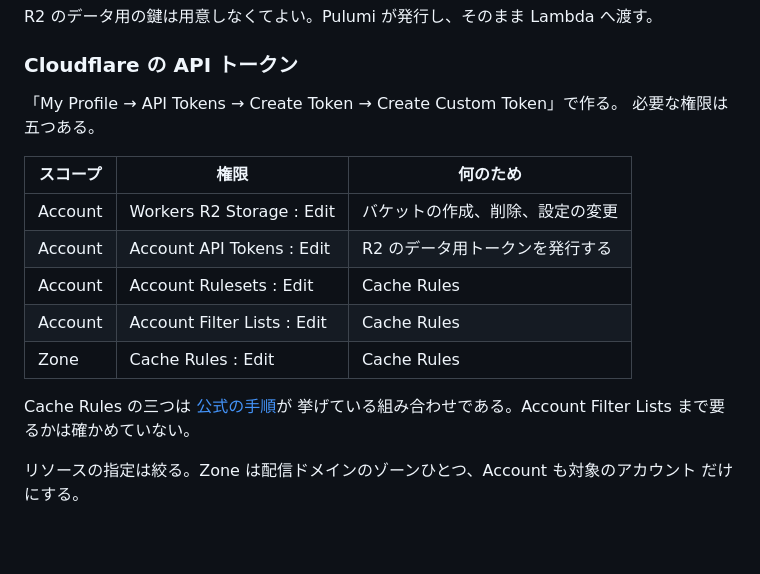
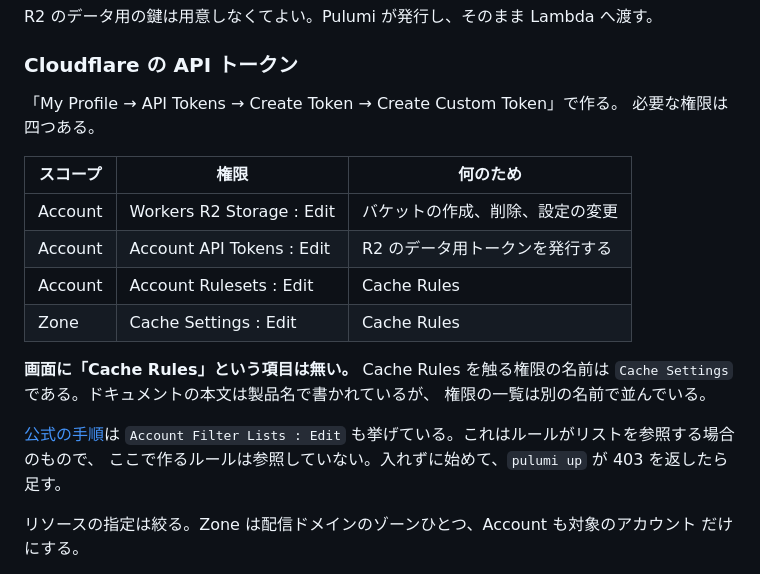
Before and after one commit to limit7412/VRCServiceStatusPanel, a Markdown page: infra/README.md, the part around the change. Rendered like a GitHub page; blank space fills up the shorter version.

Commit message:
Cloudflare の権限名を画面に出るものへ直す
Cache Rules を触る権限は、一覧では Cache Settings という名前で並んでいる。
Cache Rules という項目は画面に無いので、そのままでは探しても見つからない。

Account Filter Lists は必須から外した。これはルールがリストを参照する場合の
ものであり、ここで作るルールは参照していない。403 が出たら足す形にした。

```diff
--- a/infra/README.md
+++ b/infra/README.md
@@ -80,19 +80,22 @@ R2 のデータ用の鍵は用意しなくてよい。Pulumi が発行し、そ
 ### Cloudflare の API トークン
 
 「My Profile → API Tokens → Create Token → Create Custom Token」で作る。
-必要な権限は五つある。
+必要な権限は四つある。
 
 | スコープ | 権限 | 何のため |
 | --- | --- | --- |
 | Account | Workers R2 Storage : Edit | バケットの作成、削除、設定の変更 |
 | Account | Account API Tokens : Edit | R2 のデータ用トークンを発行する |
 | Account | Account Rulesets : Edit | Cache Rules |
-| Account | Account Filter Lists : Edit | Cache Rules |
-| Zone | Cache Rules : Edit | Cache Rules |
+| Zone | Cache Settings : Edit | Cache Rules |
 
-Cache Rules の三つは
-[公式の手順](https://developers.cloudflare.com/cache/how-to/cache-rules/create-api/)が
-挙げている組み合わせである。Account Filter Lists まで要るかは確かめていない。
+**画面に「Cache Rules」という項目は無い。** Cache Rules を触る権限の名前は
+`Cache Settings` である。ドキュメントの本文は製品名で書かれているが、
+権限の一覧は別の名前で並んでいる。
+
+[公式の手順](https://developers.cloudflare.com/cache/how-to/cache-rules/create-api/)は
+`Account Filter Lists : Edit` も挙げている。これはルールがリストを参照する場合のもので、
+ここで作るルールは参照していない。入れずに始めて、`pulumi up` が 403 を返したら足す。
 
 リソースの指定は絞る。Zone は配信ドメインのゾーンひとつ、Account も対象のアカウント
 だけにする。
```
